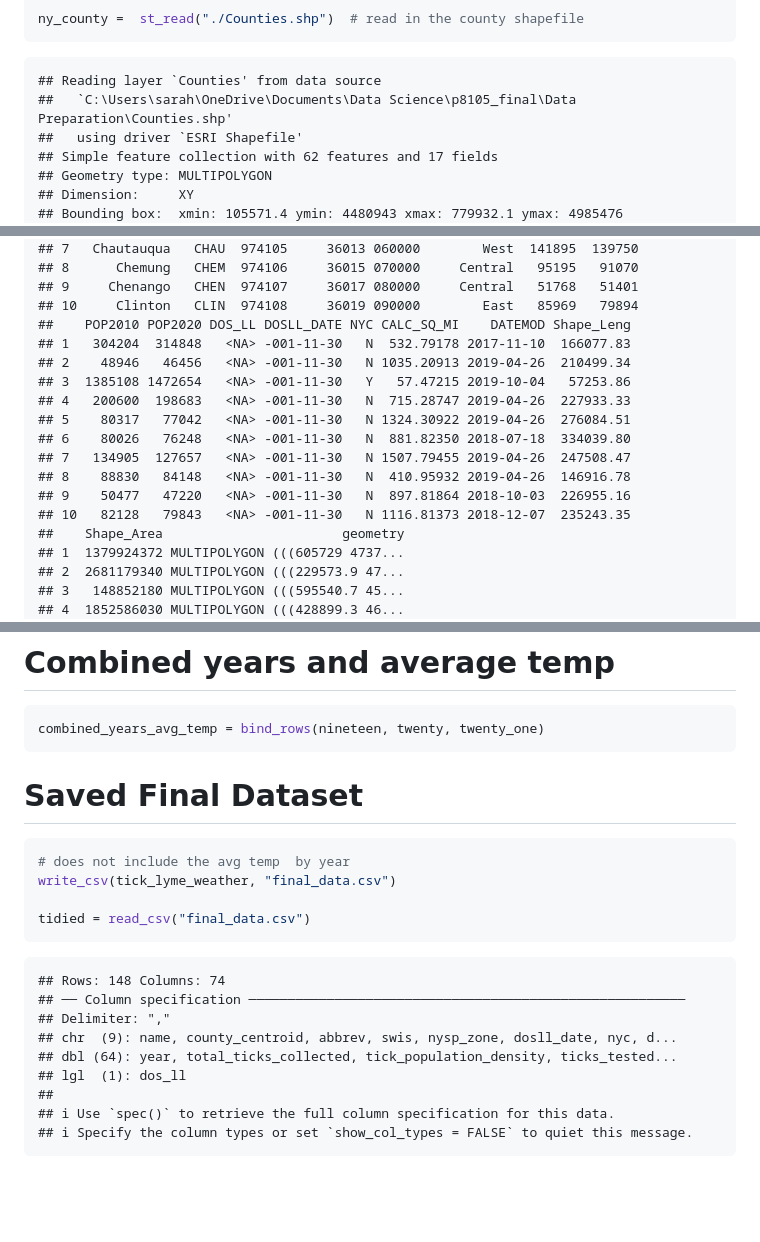
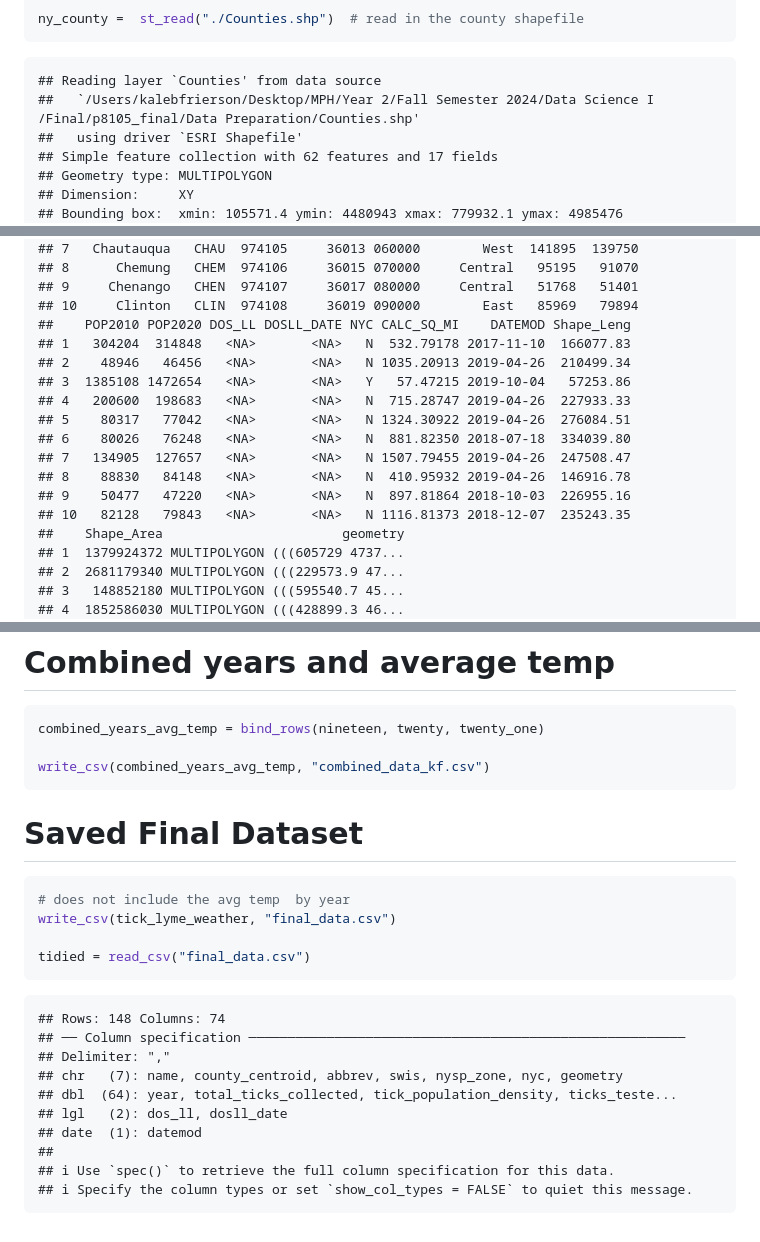
Before and after one commit to mnw2132/p8105_final, a Markdown page: Data Preparation/sarahy_dataclean.md, 3 parts joined by grey strips. GitHub-like rendering; blank space fills up the shorter version.

Commit message:
knitted Sarahy's rmd, downloading for use in website.

````diff
--- a/Data Preparation/sarahy_dataclean.md
+++ b/Data Preparation/sarahy_dataclean.md
@@ -82,7 +82,7 @@ ny_county =  st_read("./Counties.shp")  # read in the county shapefile
 ```
 
     ## Reading layer `Counties' from data source
-    ##   `C:\Users\sarah\OneDrive\Documents\Data Science\p8105_final\Data Preparation\Counties.shp'
+    ##   `/Users/kalebfrierson/Desktop/MPH/Year 2/Fall Semester 2024/Data Science I /Final/p8105_final/Data Preparation/Counties.shp'
     ##   using driver `ESRI Shapefile'
     ## Simple feature collection with 62 features and 17 fields
     ## Geometry type: MULTIPOLYGON
@@ -112,16 +112,16 @@ print(ny_county)
     ## 9     Chenango   CHEN  974107     36017 080000     Central   51768   51401
     ## 10     Clinton   CLIN  974108     36019 090000        East   85969   79894
     ##    POP2010 POP2020 DOS_LL DOSLL_DATE NYC CALC_SQ_MI    DATEMOD Shape_Leng
-    ## 1   304204  314848   <NA> -001-11-30   N  532.79178 2017-11-10  166077.83
-    ## 2    48946   46456   <NA> -001-11-30   N 1035.20913 2019-04-26  210499.34
-    ## 3  1385108 1472654   <NA> -001-11-30   Y   57.47215 2019-10-04   57253.86
-    ## 4   200600  198683   <NA> -001-11-30   N  715.28747 2019-04-26  227933.33
-    ## 5    80317   77042   <NA> -001-11-30   N 1324.30922 2019-04-26  276084.51
-    ## 6    80026   76248   <NA> -001-11-30   N  881.82350 2018-07-18  334039.80
-    ## 7   134905  127657   <NA> -001-11-30   N 1507.79455 2019-04-26  247508.47
-    ## 8    88830   84148   <NA> -001-11-30   N  410.95932 2019-04-26  146916.78
-    ## 9    50477   47220   <NA> -001-11-30   N  897.81864 2018-10-03  226955.16
-    ## 10   82128   79843   <NA> -001-11-30   N 1116.81373 2018-12-07  235243.35
+    ## 1   304204  314848   <NA>       <NA>   N  532.79178 2017-11-10  166077.83
+    ## 2    48946   46456   <NA>       <NA>   N 1035.20913 2019-04-26  210499.34
+    ## 3  1385108 1472654   <NA>       <NA>   Y   57.47215 2019-10-04   57253.86
+    ## 4   200600  198683   <NA>       <NA>   N  715.28747 2019-04-26  227933.33
+    ## 5    80317   77042   <NA>       <NA>   N 1324.30922 2019-04-26  276084.51
+    ## 6    80026   76248   <NA>       <NA>   N  881.82350 2018-07-18  334039.80
+    ## 7   134905  127657   <NA>       <NA>   N 1507.79455 2019-04-26  247508.47
+    ## 8    88830   84148   <NA>       <NA>   N  410.95932 2019-04-26  146916.78
+    ## 9    50477   47220   <NA>       <NA>   N  897.81864 2018-10-03  226955.16
+    ## 10   82128   79843   <NA>       <NA>   N 1116.81373 2018-12-07  235243.35
     ##    Shape_Area                       geometry
     ## 1  1379924372 MULTIPOLYGON (((605729 4737...
     ## 2  2681179340 MULTIPOLYGON (((229573.9 47...
@@ -244,6 +244,8 @@ tick_lyme_weather = NY_lyme_tick_county  %>% # now merging the entire dataset wi
 
 ``` r
 combined_years_avg_temp = bind_rows(nineteen, twenty, twenty_one)
+
+write_csv(combined_years_avg_temp, "combined_data_kf.csv")
 ```
 
 # Saved Final Dataset
@@ -258,9 +260,10 @@ tidied = read_csv("final_data.csv")
     ## Rows: 148 Columns: 74
     ## ── Column specification ────────────────────────────────────────────────────────
     ## Delimiter: ","
-    ## chr  (9): name, county_centroid, abbrev, swis, nysp_zone, dosll_date, nyc, d...
-    ## dbl (64): year, total_ticks_collected, tick_population_density, ticks_tested...
-    ## lgl  (1): dos_ll
+    ## chr   (7): name, county_centroid, abbrev, swis, nysp_zone, nyc, geometry
+    ## dbl  (64): year, total_ticks_collected, tick_population_density, ticks_teste...
+    ## lgl   (2): dos_ll, dosll_date
+    ## date  (1): datemod
     ##
     ## ℹ Use `spec()` to retrieve the full column specification for this data.
     ## ℹ Specify the column types or set `show_col_types = FALSE` to quiet this message.
````
